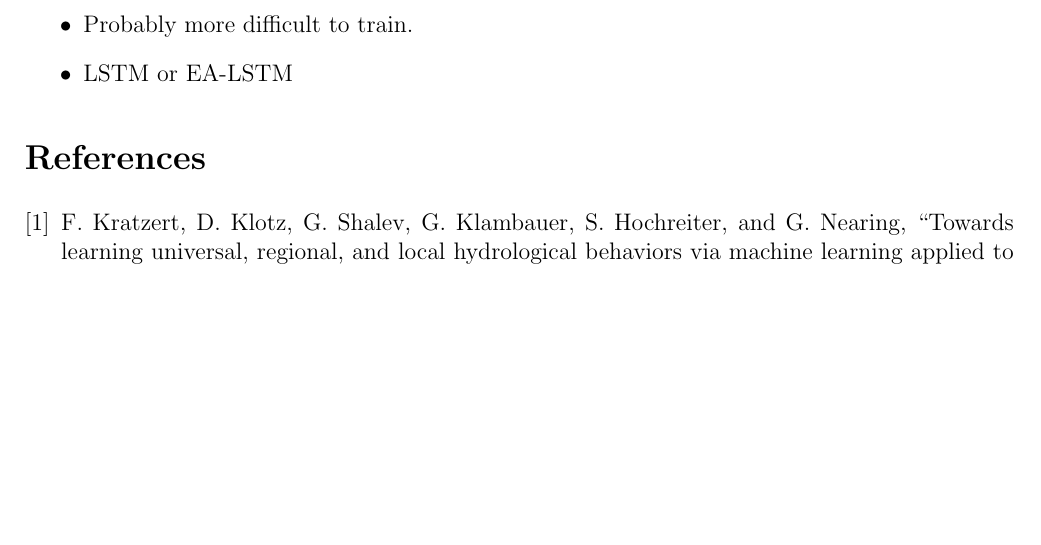
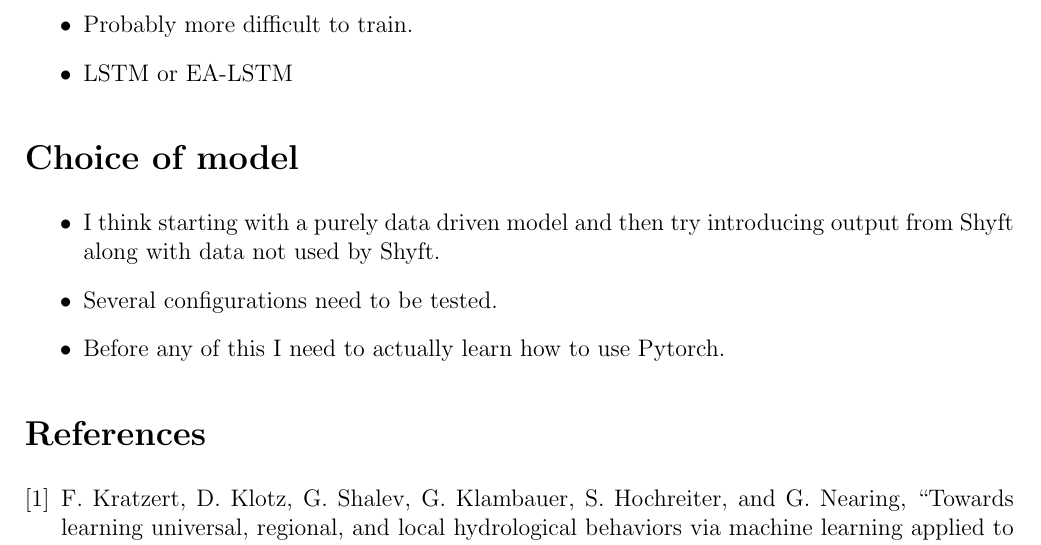
Before and after one commit to bernharl/Master-Thesis, a LaTeX document (doc/LSTM early research/notes_lstm.tex): part of page 2 of 2, cut so that both start at the same text, the shorter picture padded with empty space. Compiled offline with pdfLaTeX.

Commit message:
A few more details

```diff
--- a/doc/LSTM early research/notes_lstm.tex
+++ b/doc/LSTM early research/notes_lstm.tex
@@ -105,6 +105,13 @@
 \item LSTM or EA-LSTM
 \end{itemize}
 
+\section*{Choice of model}
+\begin{itemize}
+\item I think starting with a purely data driven model and then try introducing output from Shyft along with data not used by Shyft.
+\item Several configurations need to be tested.
+\item Before any of this I need to actually learn how to use Pytorch.
+\end{itemize}
+
 \bibliographystyle{IEEEtran}
 \bibliography{references_notes_lstm}
 \end{document}
```
Also changed, not shown: doc/LSTM early research/notes_lstm.pdf.
